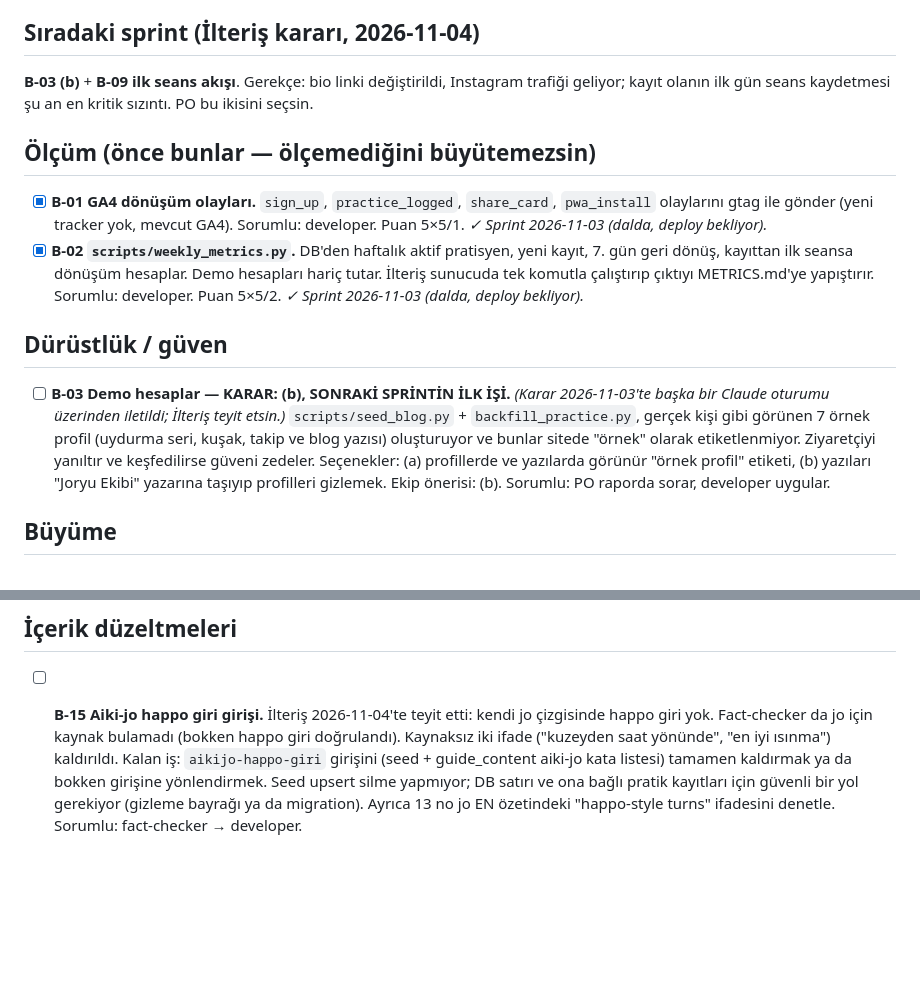
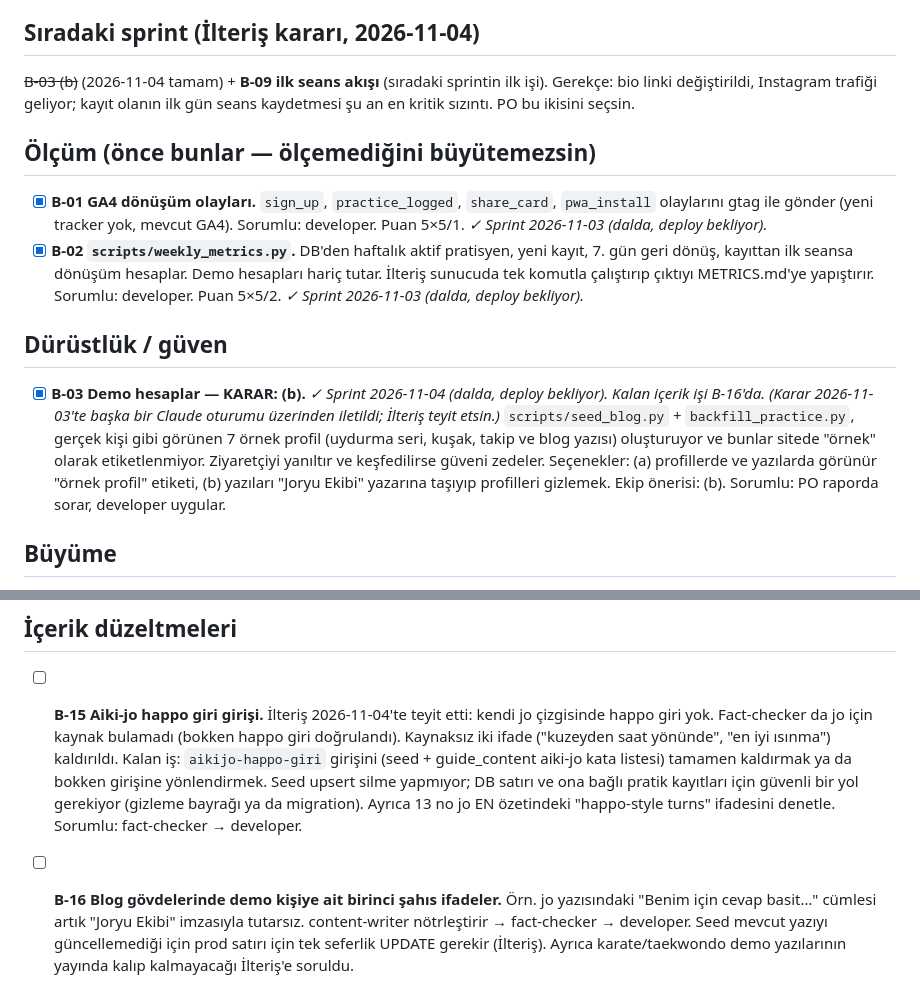
Before and after one commit to ilteriskeskin/joatolyesi.com, a Markdown page: docs/team/BACKLOG.md, 2 parts joined by grey strips. Rendered like a GitHub page; blank space fills up the shorter version.

Commit message:
Sprint 2026-11-04 raporu ve BACKLOG (B-03 tamam, B-16 eklendi)
Co-Authored-By: Claude Opus 5.5 <noreply@anthropic.com>

```diff
--- a/docs/team/BACKLOG.md
+++ b/docs/team/BACKLOG.md
@@ -5,7 +5,7 @@ eklenebilir; tamamlanan iş `[x]` ile işaretlenip rapora bağlanır.
 
 ## Sıradaki sprint (İlteriş kararı, 2026-11-04)
 
-**B-03 (b)** + **B-09 ilk seans akışı**. Gerekçe: bio linki değiştirildi, Instagram trafiği geliyor; kayıt olanın ilk gün seans kaydetmesi şu an en kritik sızıntı. PO bu ikisini seçsin.
+~~B-03 (b)~~ (2026-11-04 tamam) + **B-09 ilk seans akışı** (sıradaki sprintin ilk işi). Gerekçe: bio linki değiştirildi, Instagram trafiği geliyor; kayıt olanın ilk gün seans kaydetmesi şu an en kritik sızıntı. PO bu ikisini seçsin.
 
 ## Ölçüm (önce bunlar — ölçemediğini büyütemezsin)
 
@@ -14,7 +14,7 @@ eklenebilir; tamamlanan iş `[x]` ile işaretlenip rapora bağlanır.
 
 ## Dürüstlük / güven
 
-- [ ] **B-03 Demo hesaplar — KARAR: (b), SONRAKİ SPRİNTİN İLK İŞİ.** _(Karar 2026-11-03'te başka bir Claude oturumu üzerinden iletildi; İlteriş teyit etsin.)_ `scripts/seed_blog.py` + `backfill_practice.py`, gerçek kişi gibi görünen 7 örnek profil (uydurma seri, kuşak, takip ve blog yazısı) oluşturuyor ve bunlar sitede "örnek" olarak etiketlenmiyor. Ziyaretçiyi yanıltır ve keşfedilirse güveni zedeler. Seçenekler: (a) profillerde ve yazılarda görünür "örnek profil" etiketi, (b) yazıları "Joryu Ekibi" yazarına taşıyıp profilleri gizlemek. Ekip önerisi: (b). Sorumlu: PO raporda sorar, developer uygular.
+- [x] **B-03 Demo hesaplar — KARAR: (b).** _✓ Sprint 2026-11-04 (dalda, deploy bekliyor). Kalan içerik işi B-16'da._ _(Karar 2026-11-03'te başka bir Claude oturumu üzerinden iletildi; İlteriş teyit etsin.)_ `scripts/seed_blog.py` + `backfill_practice.py`, gerçek kişi gibi görünen 7 örnek profil (uydurma seri, kuşak, takip ve blog yazısı) oluşturuyor ve bunlar sitede "örnek" olarak etiketlenmiyor. Ziyaretçiyi yanıltır ve keşfedilirse güveni zedeler. Seçenekler: (a) profillerde ve yazılarda görünür "örnek profil" etiketi, (b) yazıları "Joryu Ekibi" yazarına taşıyıp profilleri gizlemek. Ekip önerisi: (b). Sorumlu: PO raporda sorar, developer uygular.
 
 ## Büyüme
 
@@ -42,3 +42,5 @@ eklenebilir; tamamlanan iş `[x]` ile işaretlenip rapora bağlanır.
 ## İçerik düzeltmeleri
 
 - [ ] **B-15 Aiki-jo happo giri girişi.** İlteriş 2026-11-04'te teyit etti: kendi jo çizgisinde happo giri yok. Fact-checker da jo için kaynak bulamadı (bokken happo giri doğrulandı). Kaynaksız iki ifade ("kuzeyden saat yönünde", "en iyi ısınma") kaldırıldı. Kalan iş: `aikijo-happo-giri` girişini (seed + guide_content aiki-jo kata listesi) tamamen kaldırmak ya da bokken girişine yönlendirmek. Seed upsert silme yapmıyor; DB satırı ve ona bağlı pratik kayıtları için güvenli bir yol gerekiyor (gizleme bayrağı ya da migration). Ayrıca 13 no jo EN özetindeki "happo-style turns" ifadesini denetle. Sorumlu: fact-checker → developer.
+
+- [ ] **B-16 Blog gövdelerinde demo kişiye ait birinci şahıs ifadeler.** Örn. jo yazısındaki "Benim için cevap basit…" cümlesi artık "Joryu Ekibi" imzasıyla tutarsız. content-writer nötrleştirir → fact-checker → developer. Seed mevcut yazıyı güncellemediği için prod satırı için tek seferlik UPDATE gerekir (İlteriş). Ayrıca karate/taekwondo demo yazılarının yayında kalıp kalmayacağı İlteriş'e soruldu.
```
Also changed, not shown: 1 other file.
